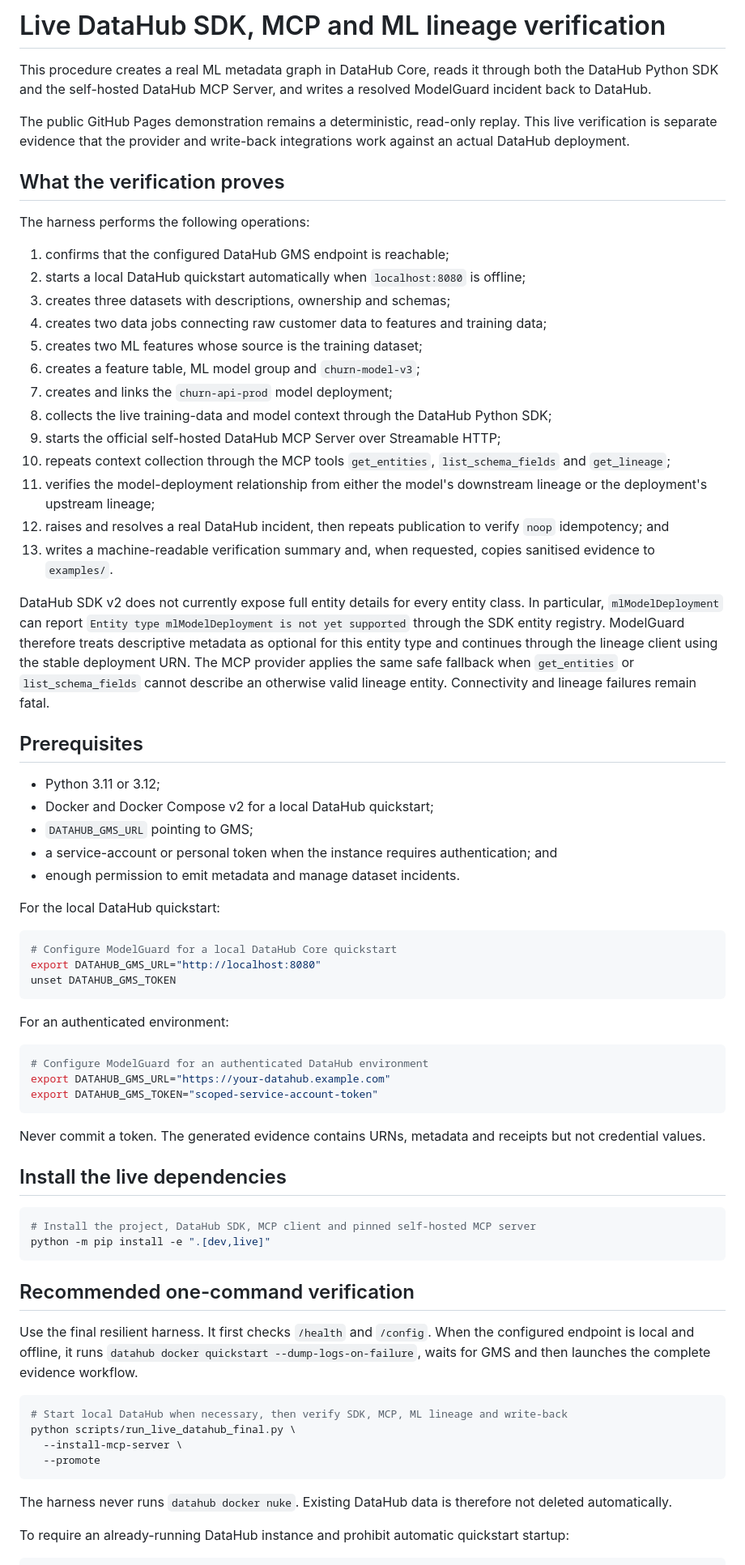
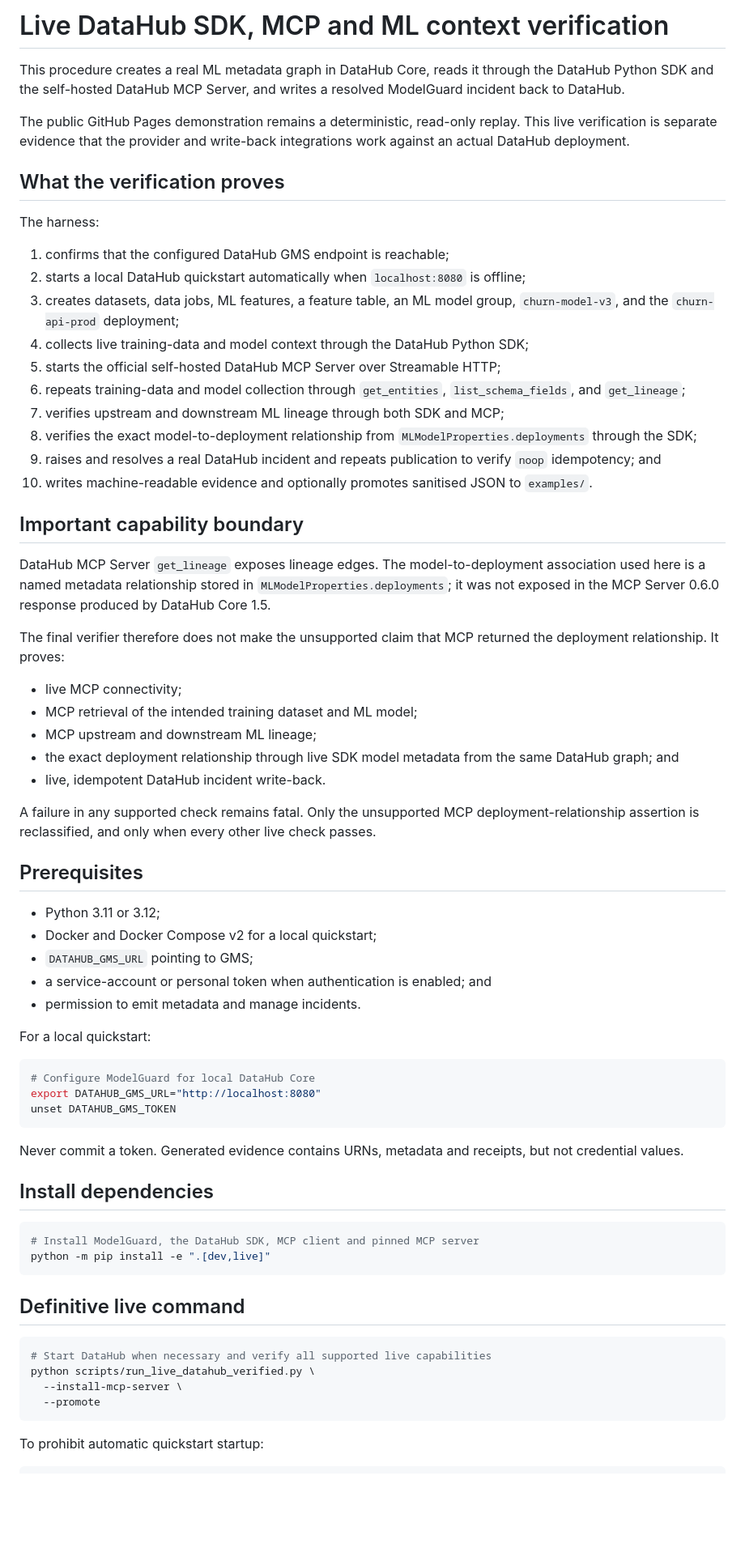
Before and after one commit to buriro-ezekia/modelguard-datahub, a Markdown page: submission/LIVE_DATAHUB_EVIDENCE.md, the part around one of its changes. Shown at 81% size. GitHub-like rendering; blank space fills up the shorter version.

Commit message:
Document truthful live MCP capability boundary

````diff
--- a/submission/LIVE_DATAHUB_EVIDENCE.md
+++ b/submission/LIVE_DATAHUB_EVIDENCE.md
@@ -1,75 +1,72 @@
-# Live DataHub SDK, MCP and ML lineage verification
+# Live DataHub SDK, MCP and ML context verification
 
-This procedure creates a real ML metadata graph in DataHub Core, reads it through both the DataHub Python SDK and the self-hosted DataHub MCP Server, and writes a resolved ModelGuard incident back to DataHub.
+This procedure creates a real ML metadata graph in DataHub Core, reads it through the DataHub Python SDK and the self-hosted DataHub MCP Server, and writes a resolved ModelGuard incident back to DataHub.
 
 The public GitHub Pages demonstration remains a deterministic, read-only replay. This live verification is separate evidence that the provider and write-back integrations work against an actual DataHub deployment.
 
 ## What the verification proves
 
-The harness performs the following operations:
+The harness:
 
 1. confirms that the configured DataHub GMS endpoint is reachable;
 2. starts a local DataHub quickstart automatically when `localhost:8080` is offline;
-3. creates three datasets with descriptions, ownership and schemas;
-4. creates two data jobs connecting raw customer data to features and training data;
-5. creates two ML features whose source is the training dataset;
-6. creates a feature table, ML model group and `churn-model-v3`;
-7. creates and links the `churn-api-prod` model deployment;
-8. collects the live training-data and model context through the DataHub Python SDK;
-9. starts the official self-hosted DataHub MCP Server over Streamable HTTP;
-10. repeats context collection through the MCP tools `get_entities`, `list_schema_fields` and `get_lineage`;
-11. verifies the model-deployment relationship from either the model's downstream lineage or the deployment's upstream lineage;
-12. raises and resolves a real DataHub incident, then repeats publication to verify `noop` idempotency; and
-13. writes a machine-readable verification summary and, when requested, copies sanitised evidence to `examples/`.
+3. creates datasets, data jobs, ML features, a feature table, an ML model group, `churn-model-v3`, and the `churn-api-prod` deployment;
+4. collects live training-data and model context through the DataHub Python SDK;
+5. starts the official self-hosted DataHub MCP Server over Streamable HTTP;
+6. repeats training-data and model collection through `get_entities`, `list_schema_fields`, and `get_lineage`;
+7. verifies upstream and downstream ML lineage through both SDK and MCP;
+8. verifies the exact model-to-deployment relationship from `MLModelProperties.deployments` through the SDK;
+9. raises and resolves a real DataHub incident and repeats publication to verify `noop` idempotency; and
+10. writes machine-readable evidence and optionally promotes sanitised JSON to `examples/`.
 
-DataHub SDK v2 does not currently expose full entity details for every entity class. In particular, `mlModelDeployment` can report `Entity type mlModelDeployment is not yet supported` through the SDK entity registry. ModelGuard therefore treats descriptive metadata as optional for this entity type and continues through the lineage client using the stable deployment URN. The MCP provider applies the same safe fallback when `get_entities` or `list_schema_fields` cannot describe an otherwise valid lineage entity. Connectivity and lineage failures remain fatal.
+## Important capability boundary
+
+DataHub MCP Server `get_lineage` exposes lineage edges. The model-to-deployment association used here is a named metadata relationship stored in `MLModelProperties.deployments`; it was not exposed in the MCP Server 0.6.0 response produced by DataHub Core 1.5.
+
+The final verifier therefore does not make the unsupported claim that MCP returned the deployment relationship. It proves:
+
+- live MCP connectivity;
+- MCP retrieval of the intended training dataset and ML model;
+- MCP upstream and downstream ML lineage;
+- the exact deployment relationship through live SDK model metadata from the same DataHub graph; and
+- live, idempotent DataHub incident write-back.
+
+A failure in any supported check remains fatal. Only the unsupported MCP deployment-relationship assertion is reclassified, and only when every other live check passes.
 
 ## Prerequisites
 
 - Python 3.11 or 3.12;
-- Docker and Docker Compose v2 for a local DataHub quickstart;
+- Docker and Docker Compose v2 for a local quickstart;
 - `DATAHUB_GMS_URL` pointing to GMS;
-- a service-account or personal token when the instance requires authentication; and
-- enough permission to emit metadata and manage dataset incidents.
+- a service-account or personal token when authentication is enabled; and
+- permission to emit metadata and manage incidents.
 
-For the local DataHub quickstart:
+For a local quickstart:
 
 ```bash
-# Configure ModelGuard for a local DataHub Core quickstart
+# Configure ModelGuard for local DataHub Core
 export DATAHUB_GMS_URL="http://localhost:8080"
 unset DATAHUB_GMS_TOKEN
 ```
 
-For an authenticated environment:
+Never commit a token. Generated evidence contains URNs, metadata and receipts, but not credential values.
+
+## Install dependencies
 
 ```bash
-# Configure ModelGuard for an authenticated DataHub environment
-export DATAHUB_GMS_URL="https://your-datahub.example.com"
-export DATAHUB_GMS_TOKEN="scoped-service-account-token"
-```
-
-Never commit a token. The generated evidence contains URNs, metadata and receipts but not credential values.
-
-## Install the live dependencies
-
-```bash
-# Install the project, DataHub SDK, MCP client and pinned self-hosted MCP server
+# Install ModelGuard, the DataHub SDK, MCP client and pinned MCP server
 python -m pip install -e ".[dev,live]"
 ```
 
-## Recommended one-command verification
-
-Use the final resilient harness. It first checks `/health` and `/config`. When the configured endpoint is local and offline, it runs `datahub docker quickstart --dump-logs-on-failure`, waits for GMS and then launches the complete evidence workflow.
+## Definitive live command
 
 ```bash
-# Start local DataHub when necessary, then verify SDK, MCP, ML lineage and write-back
-python scripts/run_live_datahub_final.py \
+# Start DataHub when necessary and verify all supported live capabilities
+python scripts/run_live_datahub_verified.py \
   --install-mcp-server \
   --promote
 ```
 
-The harness never runs `datahub docker nuke`. Existing DataHub data is therefore not deleted automatically.
-
-To require an already-running DataHub instance and prohibit automatic quickstart startup:
+To prohibit automatic quickstart startup:
 
 ```bash
````
Also changed, not shown: other parts of submission/LIVE_DATAHUB_EVIDENCE.md (+12 -57 lines).
